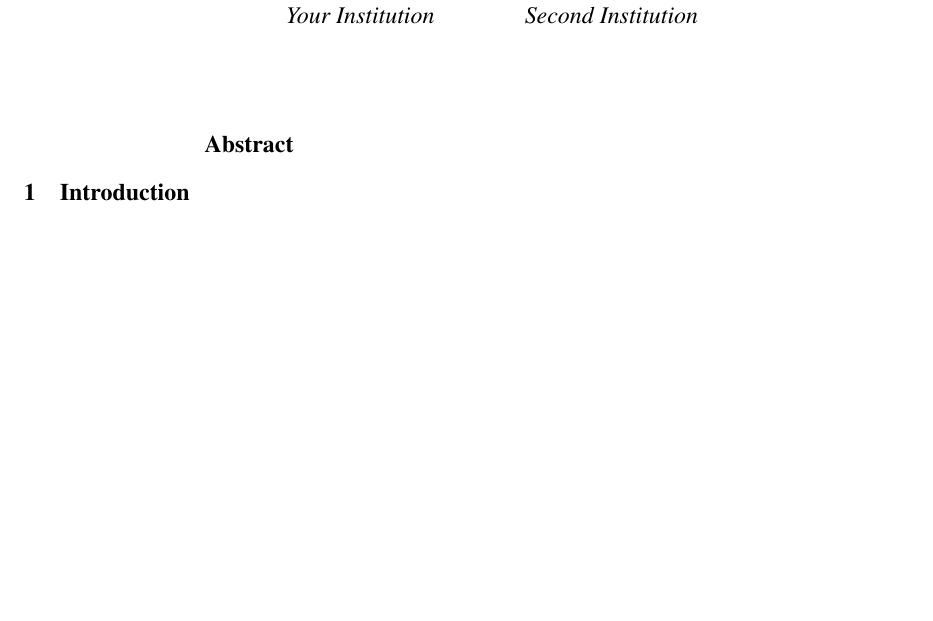
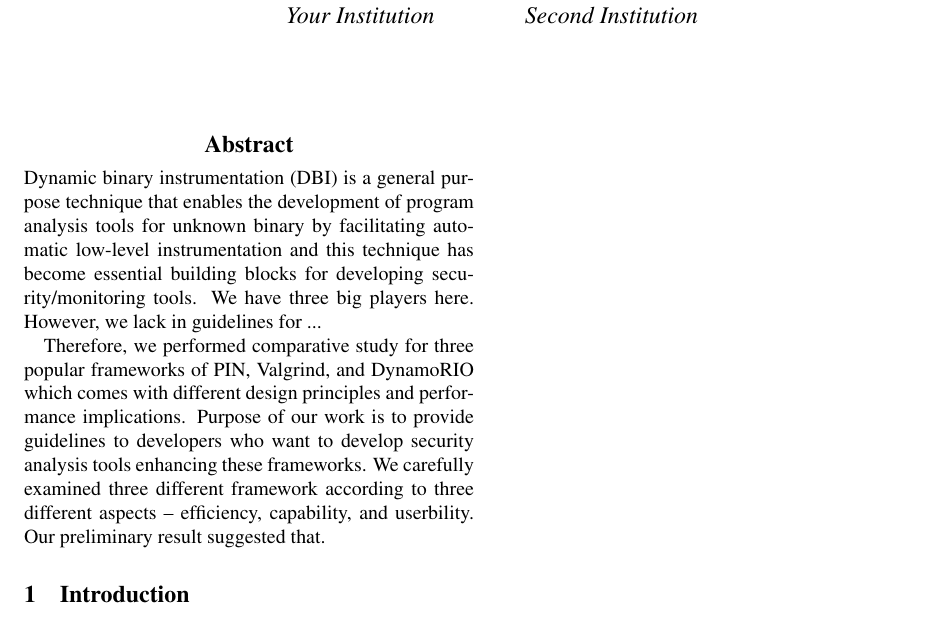
Before and after one commit to jikk/dbi_study, a LaTeX paper (doc/dbi.tex, which reads doc/abstract.tex): part of the page, cut so that both start at the same text, the shorter picture padded with empty space. Compiled offline with pdfLaTeX; a LaTeX package or settings file that is missing is left out.

Commit message:
working on abstract but not easy.
git-svn-id: svn+ssh://medusa.cs.columbia.edu/var/svn/dbi_study@7 f59729c5-ce28-42ce-baf6-bc519eb43259

```diff
--- a/doc/abstract.tex
+++ b/doc/abstract.tex
@@ -1,3 +1,20 @@
 % !TEX root = dbi.tex
 \begin{abstract}
+  % 1) what is the DBI framework and why these are important? -- explain a bit
+  % 2) what is the problem?
+  % 3) what did we do?
+  % 4) and what is the result thus far?
+  Dynamic binary instrumentation (DBI) is a general purpose technique that enables
+  the development of program analysis tools for unknown binary by facilitating
+  automatic low-level instrumentation and this technique has become essential
+  building blocks for developing security/monitoring tools.
+  We have three big players here. However, we lack in guidelines for ...
+
+  Therefore, we performed comparative study for three popular frameworks of
+  PIN, Valgrind, and DynamoRIO which comes with different design principles and
+  performance implications. Purpose of our work is to provide guidelines to
+  developers who want to develop security analysis tools enhancing these
+  frameworks. We carefully examined three different framework according to three
+  different aspects -- efficiency, capability, and userbility. Our preliminary
+  result suggested that.
 \end{abstract}
```
